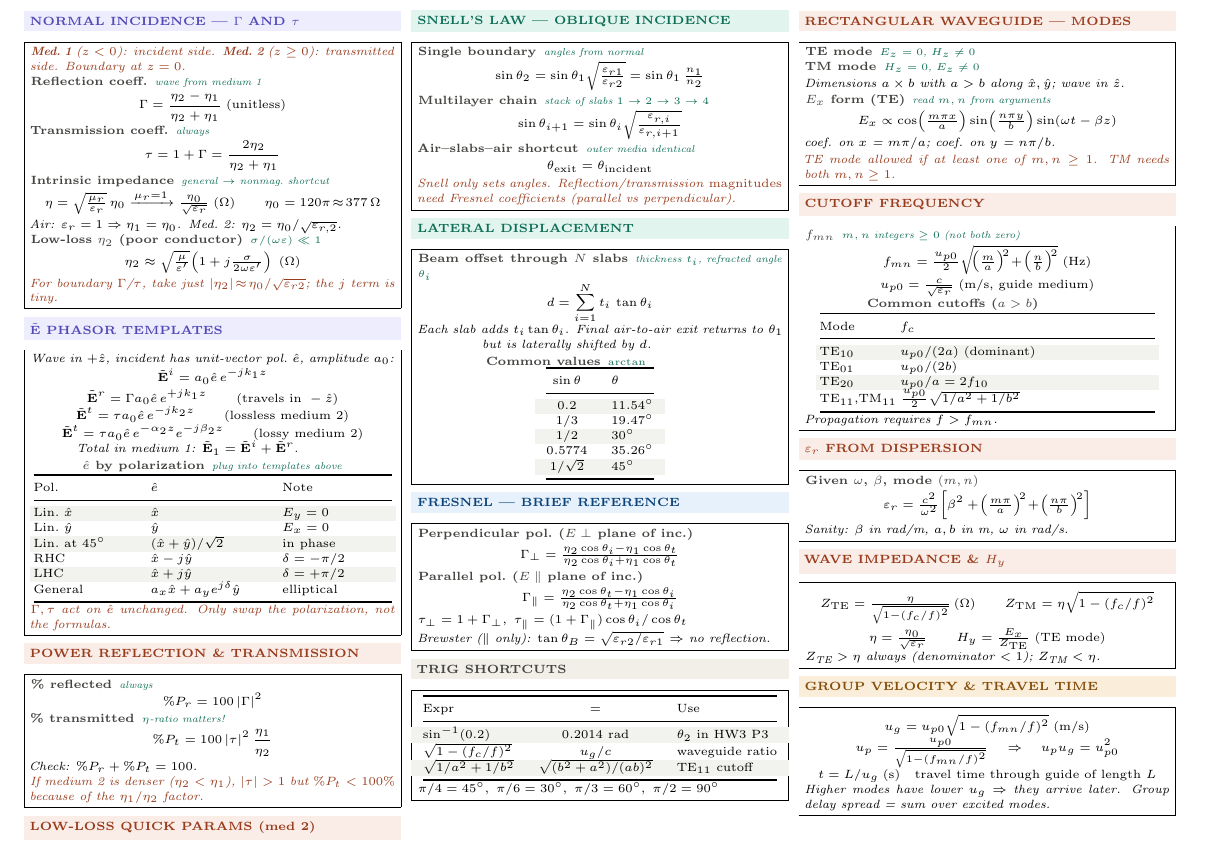
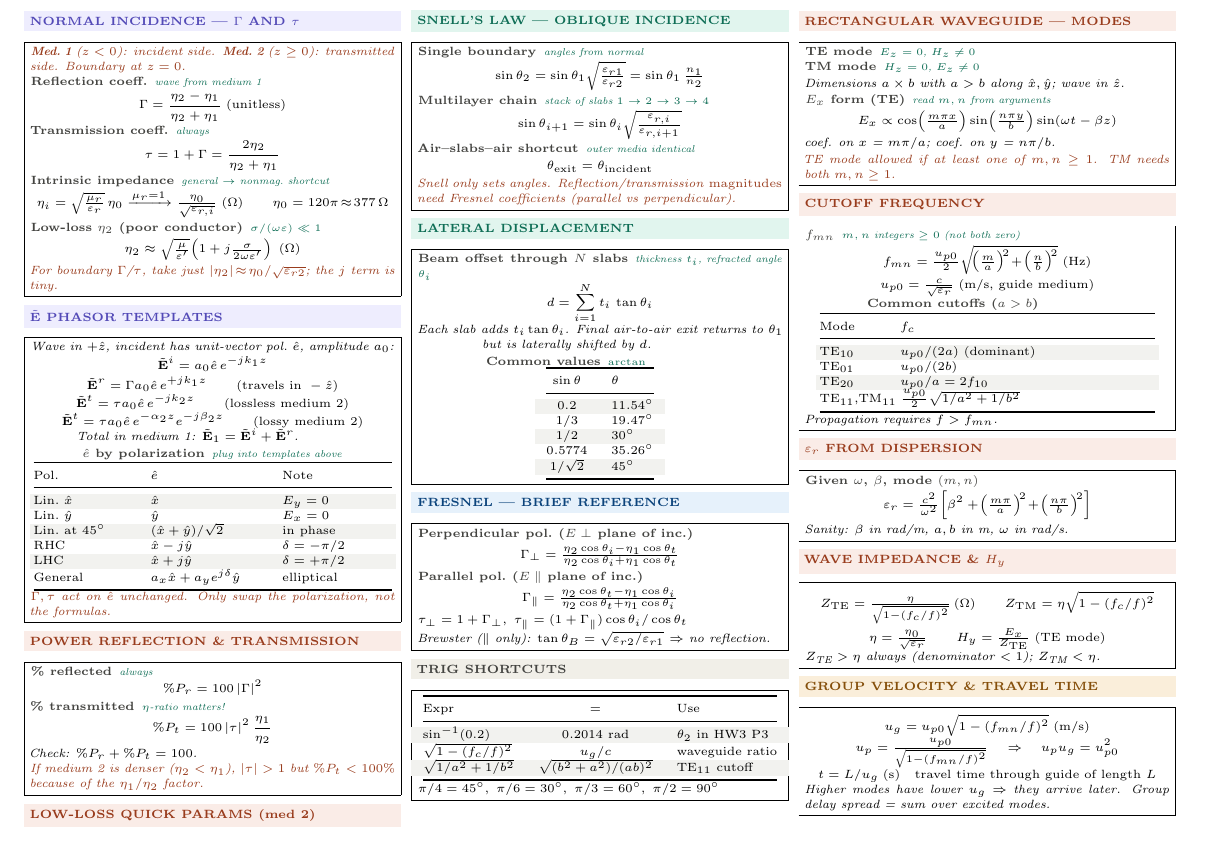
Before and after one commit to BaoPSU/ECE332-EMAG-II-Portland-State-University, a LaTeX document (Notes/Cheatsheets/Final/src/ECE332_Final_cheatsheet.tex): part of page 1 of 2, cut so that both start at the same text. Compiled offline with pdfLaTeX.

Commit message:
NORMAL INCIDENCE: use subscript i for impedance formula, drop redundant per-medium examples

```diff
--- a/Notes/Cheatsheets/Final/src/ECE332_Final_cheatsheet.tex
+++ b/Notes/Cheatsheets/Final/src/ECE332_Final_cheatsheet.tex
@@ -63,8 +63,7 @@
 \[\tau = 1+\Gamma = \frac{2\eta_2}{\eta_2+\eta_1}\]
 
 \eq{Intrinsic impedance}{general $\to$ nonmag.\ shortcut}
-\[\eta = \sqrt{\tfrac{\mu_r}{\varepsilon_r}}\,\eta_0 \xrightarrow{\mu_r=1} \tfrac{\eta_0}{\sqrt{\varepsilon_r}}\;(\Omega)\qquad \eta_0=120\pi\!\approx\!377\,\Omega\]
-\textit{Air: $\varepsilon_r=1\Rightarrow\eta_1=\eta_0$.\enspace Med.\ 2: $\eta_2=\eta_0/\sqrt{\varepsilon_{r,2}}$.}
+\[\eta_i = \sqrt{\tfrac{\mu_r}{\varepsilon_r}}\,\eta_0 \xrightarrow{\mu_r=1} \tfrac{\eta_0}{\sqrt{\varepsilon_{r,i}}}\;(\Omega)\qquad \eta_0=120\pi\!\approx\!377\,\Omega\]
 
 \eq{Low-loss $\eta_2$ (poor conductor)}{$\sigma/(\omega\varepsilon)\ll1$}
 \[\eta_2 \approx \sqrt{\tfrac{\mu}{\varepsilon'}}\!\left(1+j\tfrac{\sigma}{2\omega\varepsilon'}\right)\;(\Omega)\]
```
